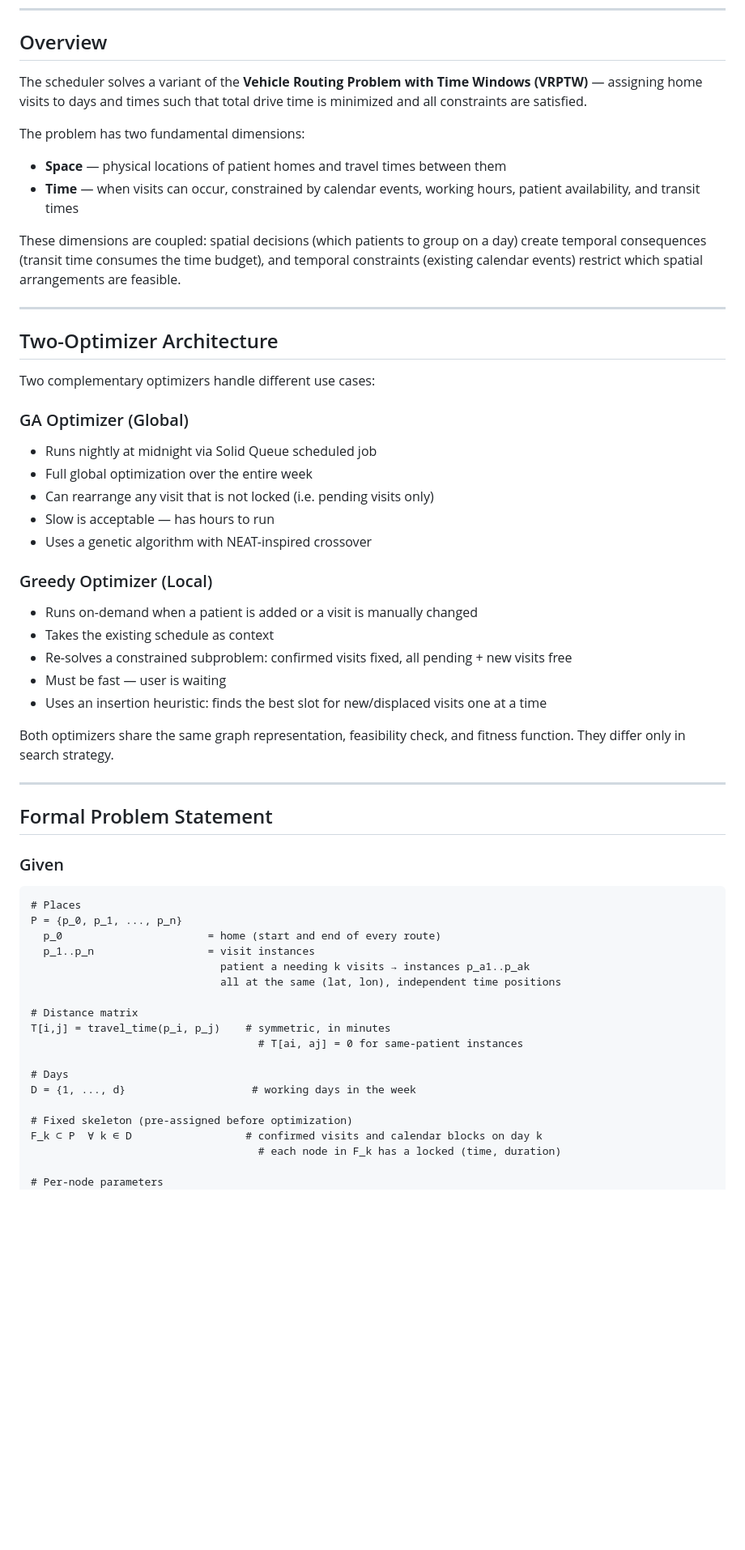
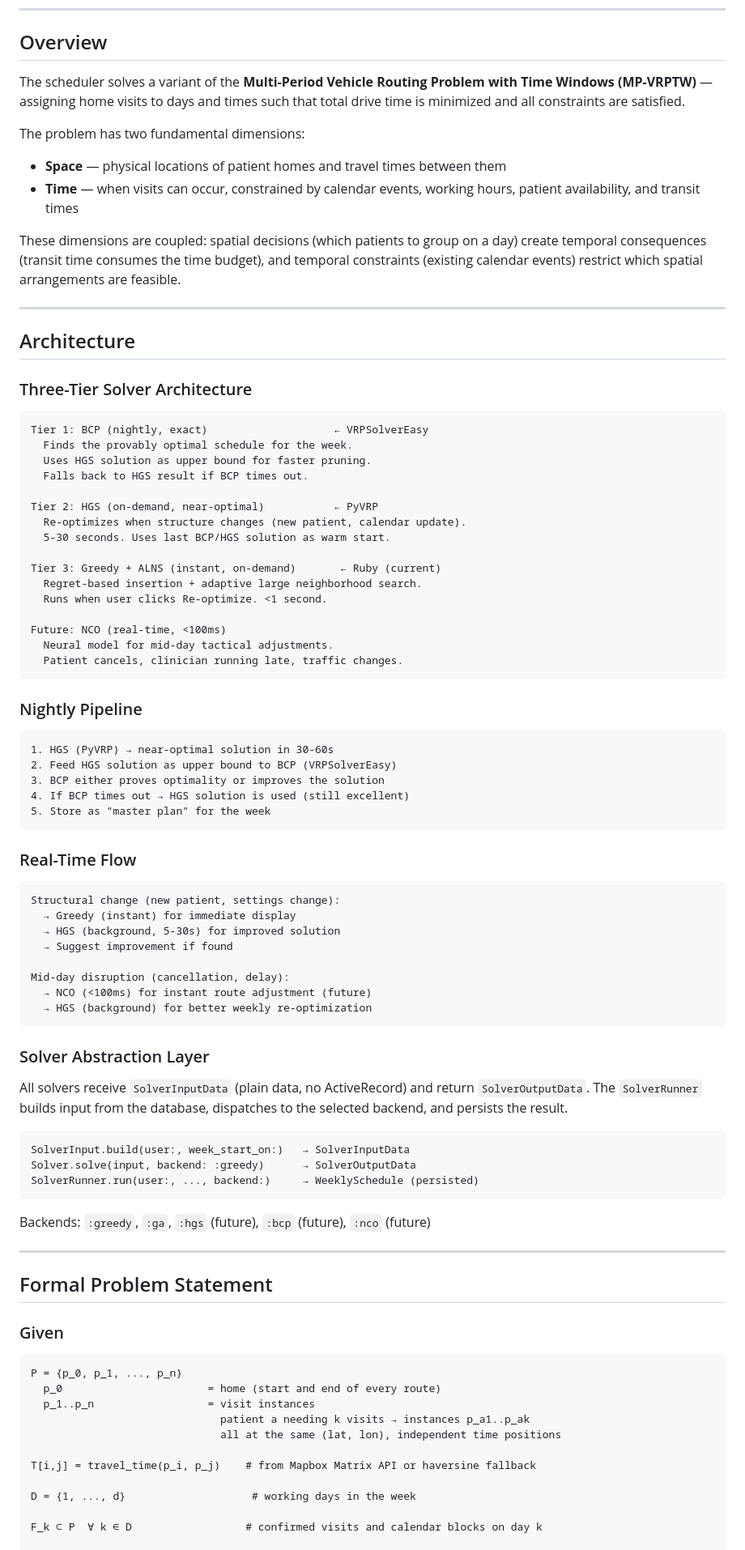
Before and after one commit to jpsank/RouteCare, a Markdown page: docs/scheduling_optimizer.md, the part around one of its changes. Shown at 81% size. Rendered like a GitHub page; blank space fills up the shorter version.

````diff
--- a/docs/scheduling_optimizer.md
+++ b/docs/scheduling_optimizer.md
@@ -6,7 +6,7 @@ A living design document for the route-optimized scheduling algorithm.
 
 ## Overview
 
-The scheduler solves a variant of the **Vehicle Routing Problem with Time Windows (VRPTW)** — assigning home visits to days and times such that total drive time is minimized and all constraints are satisfied.
+The scheduler solves a variant of the **Multi-Period Vehicle Routing Problem with Time Windows (MP-VRPTW)** — assigning home visits to days and times such that total drive time is minimized and all constraints are satisfied.
 
 The problem has two fundamental dimensions:
 - **Space** — physical locations of patient homes and travel times between them
@@ -16,25 +16,63 @@ These dimensions are coupled: spatial decisions (which patients to group on a da
 
 ---
 
-## Two-Optimizer Architecture
+## Architecture
 
-Two complementary optimizers handle different use cases:
+### Three-Tier Solver Architecture
 
-### GA Optimizer (Global)
-- Runs nightly at midnight via Solid Queue scheduled job
-- Full global optimization over the entire week
-- Can rearrange any visit that is not locked (i.e. pending visits only)
-- Slow is acceptable — has hours to run
-- Uses a genetic algorithm with NEAT-inspired crossover
+```
+Tier 1: BCP (nightly, exact)                    ← VRPSolverEasy
+  Finds the provably optimal schedule for the week.
+  Uses HGS solution as upper bound for faster pruning.
+  Falls back to HGS result if BCP times out.
 
-### Greedy Optimizer (Local)
-- Runs on-demand when a patient is added or a visit is manually changed
-- Takes the existing schedule as context
-- Re-solves a constrained subproblem: confirmed visits fixed, all pending + new visits free
-- Must be fast — user is waiting
-- Uses an insertion heuristic: finds the best slot for new/displaced visits one at a time
+Tier 2: HGS (on-demand, near-optimal)           ← PyVRP
+  Re-optimizes when structure changes (new patient, calendar update).
+  5-30 seconds. Uses last BCP/HGS solution as warm start.
 
-Both optimizers share the same graph representation, feasibility check, and fitness function. They differ only in search strategy.
+Tier 3: Greedy + ALNS (instant, on-demand)       ← Ruby (current)
+  Regret-based insertion + adaptive large neighborhood search.
+  Runs when user clicks Re-optimize. <1 second.
+
+Future: NCO (real-time, <100ms)
+  Neural model for mid-day tactical adjustments.
+  Patient cancels, clinician running late, traffic changes.
+```
+
+### Nightly Pipeline
+
+```
+1. HGS (PyVRP) → near-optimal solution in 30-60s
+2. Feed HGS solution as upper bound to BCP (VRPSolverEasy)
+3. BCP either proves optimality or improves the solution
+4. If BCP times out → HGS solution is used (still excellent)
+5. Store as "master plan" for the week
+```
+
+### Real-Time Flow
+
+```
+Structural change (new patient, settings change):
+  → Greedy (instant) for immediate display
+  → HGS (background, 5-30s) for improved solution
+  → Suggest improvement if found
+
+Mid-day disruption (cancellation, delay):
+  → NCO (<100ms) for instant route adjustment (future)
+  → HGS (background) for better weekly re-optimization
+```
+
+### Solver Abstraction Layer
+
+All solvers receive `SolverInputData` (plain data, no ActiveRecord) and return `SolverOutputData`. The `SolverRunner` builds input from the database, dispatches to the selected backend, and persists the result.
+
+```
+SolverInput.build(user:, week_start_on:)   → SolverInputData
+Solver.solve(input, backend: :greedy)      → SolverOutputData
+SolverRunner.run(user:, ..., backend:)     → WeeklySchedule (persisted)
+```
+
+Backends: `:greedy`, `:ga`, `:hgs` (future), `:bcp` (future), `:nco` (future)
 
 ---
 
@@ -43,23 +81,16 @@ Both optimizers share the same graph representation, feasibility check, and fitn
 ### Given
 
 ```
-# Places
 P = {p_0, p_1, ..., p_n}
   p_0                       = home (start and end of every route)
   p_1..p_n                  = visit instances
                               patient a needing k visits → instances p_a1..p_ak
                               all at the same (lat, lon), independent time positions
 
-# Distance matrix
-T[i,j] = travel_time(p_i, p_j)    # symmetric, in minutes
-                                    # T[ai, aj] = 0 for same-patient instances
+T[i,j] = travel_time(p_i, p_j)    # from Mapbox Matrix API or haversine fallback
 
-# Days
 D = {1, ..., d}                    # working days in the week
 
-# Fixed skeleton (pre-assigned before optimization)
 F_k ⊂ P  ∀ k ∈ D                  # confirmed visits and calendar blocks on day k
-                                    # each node in F_k has a locked (time, duration)
 
-# Per-node parameters
 duration(p_i)   = visit_duration_minutes + charting_buffer_minutes
````
Also changed, not shown: other parts of docs/scheduling_optimizer.md (+142 -184 lines).
